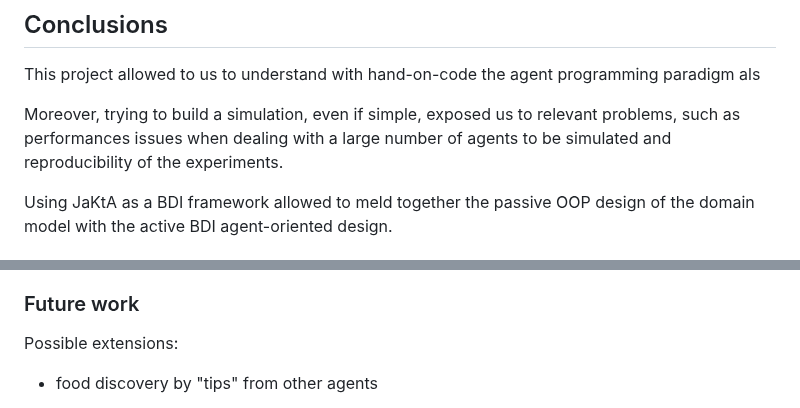
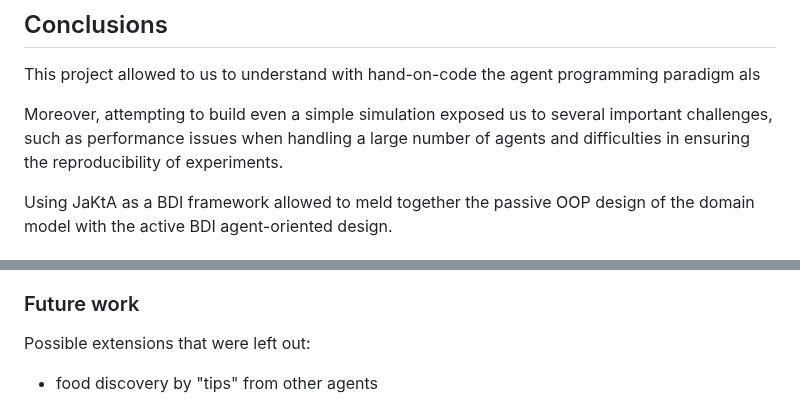
Before and after one commit to giovaz94/isee-project-2023-2024, a Markdown page: docs/report.md, 2 parts joined by grey strips. Drawn GitHub-style.

Commit message:
docs: update docs

```diff
--- a/docs/report.md
+++ b/docs/report.md
@@ -774,7 +774,7 @@ The simulation can only be stopped and not resumed.
 
 This project allowed to us to understand with hand-on-code the agent programming paradigm als
 
-Moreover, trying to build a simulation, even if simple, exposed us to relevant problems, such as performances issues when dealing with a large number of agents to be simulated and reproducibility of the experiments.
+Moreover, attempting to build even a simple simulation exposed us to several important challenges, such as performance issues when handling a large number of agents and difficulties in ensuring the reproducibility of experiments.
 
 Using JaKtA as a BDI framework allowed to meld together the passive OOP design of the domain model with the active BDI agent-oriented design.
 
@@ -809,7 +809,7 @@ _Additional details on each of these suggestions can be provided upon request._
 
 ### Future work
 
-Possible extensions:
+Possible extensions that were left out:
 
 - food discovery by "tips" from other agents
 
```
